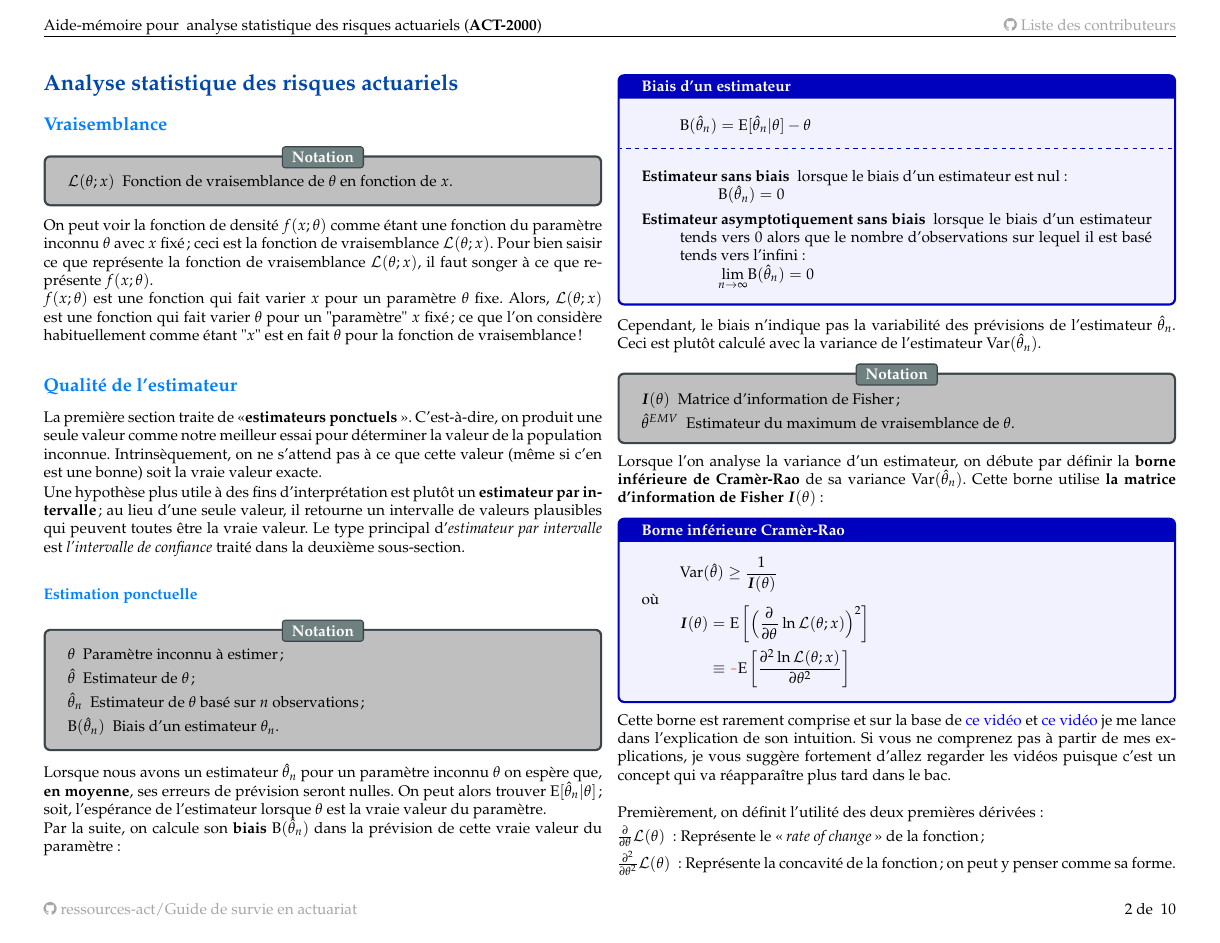
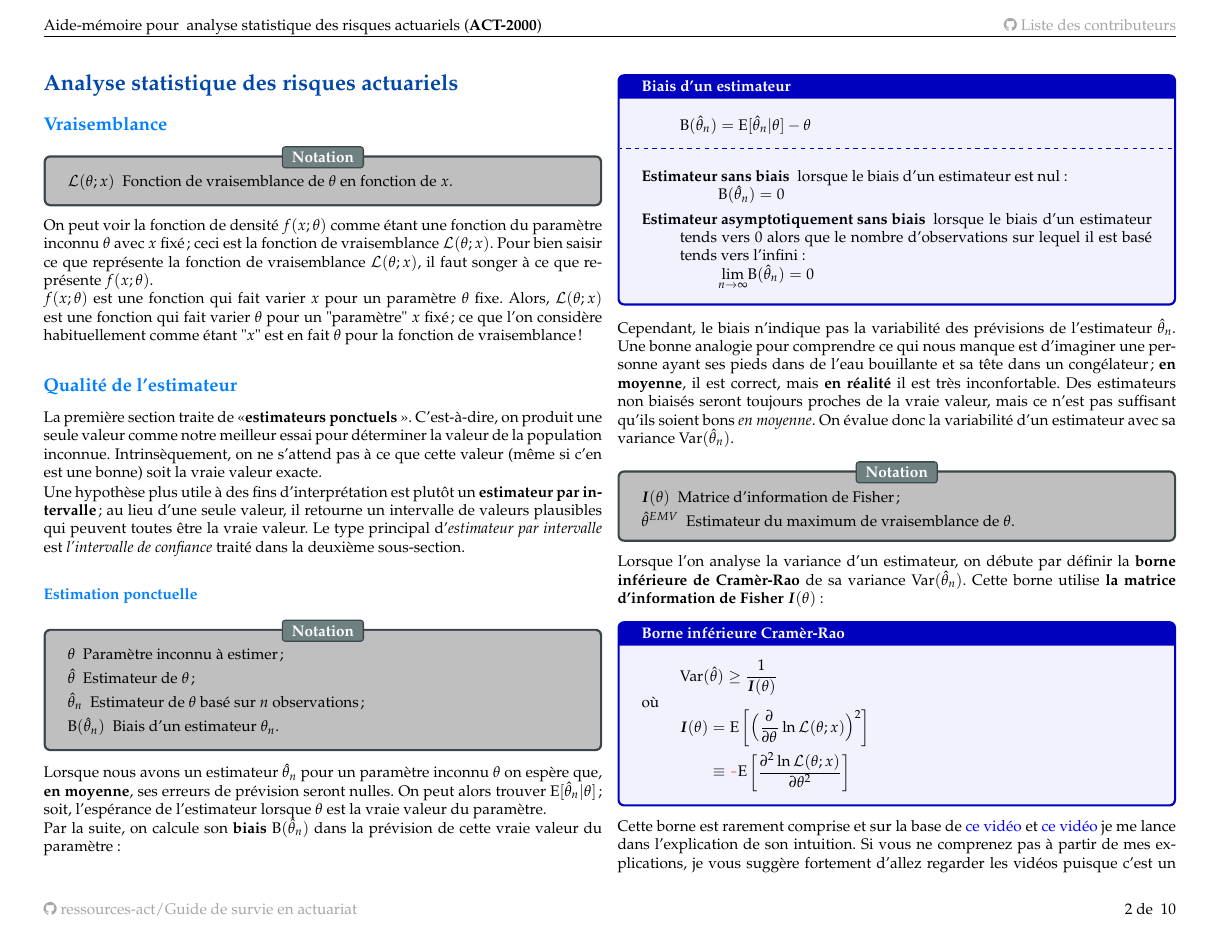
Before and after one commit to ressources-act/Guide_de_survie_en_actuariat, a LaTeX document (02_Cheatsheets/cheatsht-ACT2000.tex): page 2 of 10. Compiled offline with pdfLaTeX.

Commit message:
ACT-2000
## Modifications
ACT-2000
+ Ajout clarification

```diff
--- a/02_Cheatsheets/cheatsht-ACT2000.tex
+++ b/02_Cheatsheets/cheatsht-ACT2000.tex
@@ -112,7 +112,8 @@ Par la suite, on calcule son \textbf{biais} $\text{B}(\hat{\theta}_{n})$ dans la
 \end{description}
 \end{algo}
 
-Cependant, le biais n'indique pas la variabilité des prévisions de l'estimateur $\hat{\theta}_{n}$. Ceci est plutôt calculé avec la variance de l'estimateur $\text{Var}(\hat{\theta}_{n})$.
+Cependant, le biais n'indique pas la variabilité des prévisions de l'estimateur $\hat{\theta}_{n}$. Une bonne analogie pour comprendre ce qui nous manque est d’imaginer une personne ayant ses pieds dans de l'eau bouillante et sa tête dans un congélateur; \textbf{en moyenne}, il est correct, mais \textbf{en réalité} il est très inconfortable. Des estimateurs non biaisés seront toujours proches de la vraie valeur, mais ce n'est pas suffisant qu'ils soient bons \textit{en moyenne}. On évalue donc la variabilité d'un estimateur avec sa variance $\text{Var}(\hat{\theta}_{n})$.
+
 \begin{distributions}[Notation]
 \begin{description}
 	\item[$\bm{I}(\theta)$]	Matrice d'information de Fisher;
```
Also changed, not shown: 02_Cheatsheets/cheatsht-ACT2000.pdf.
